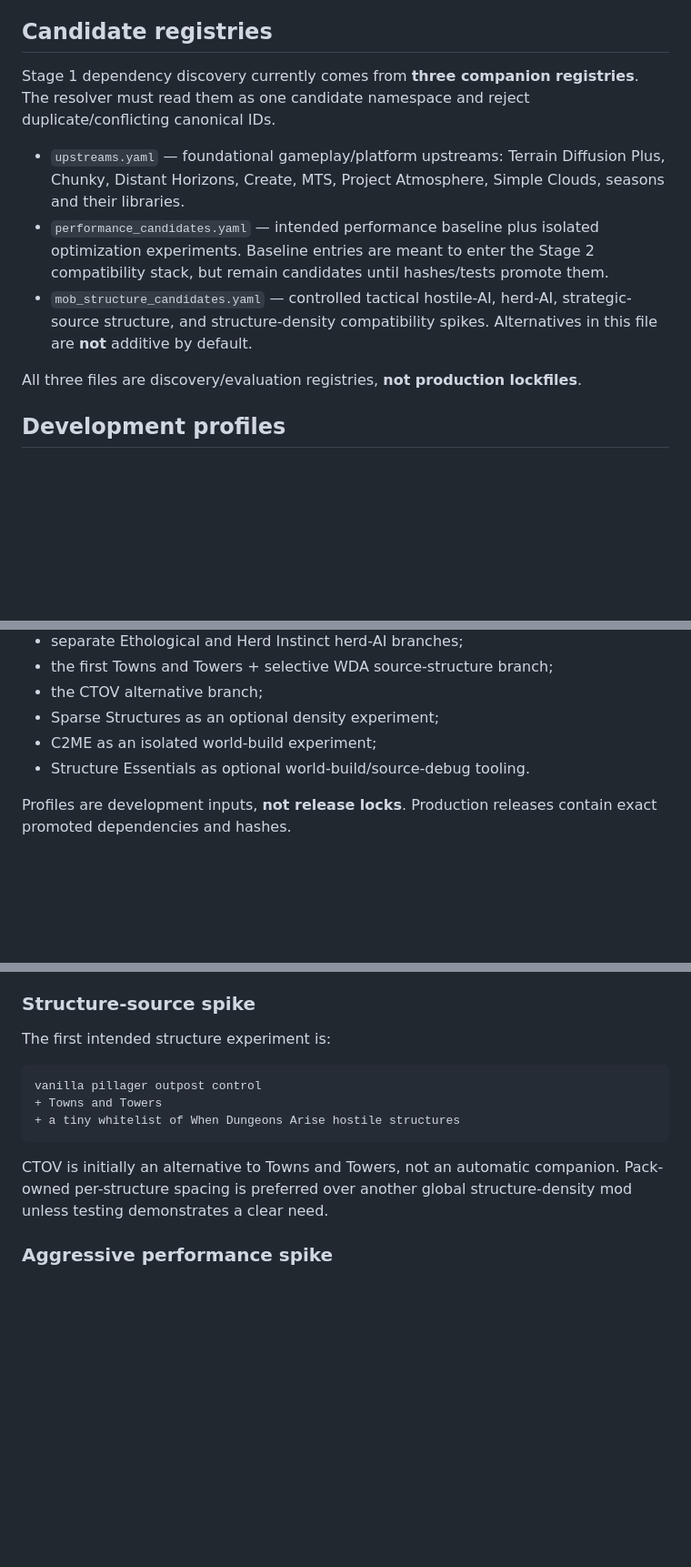
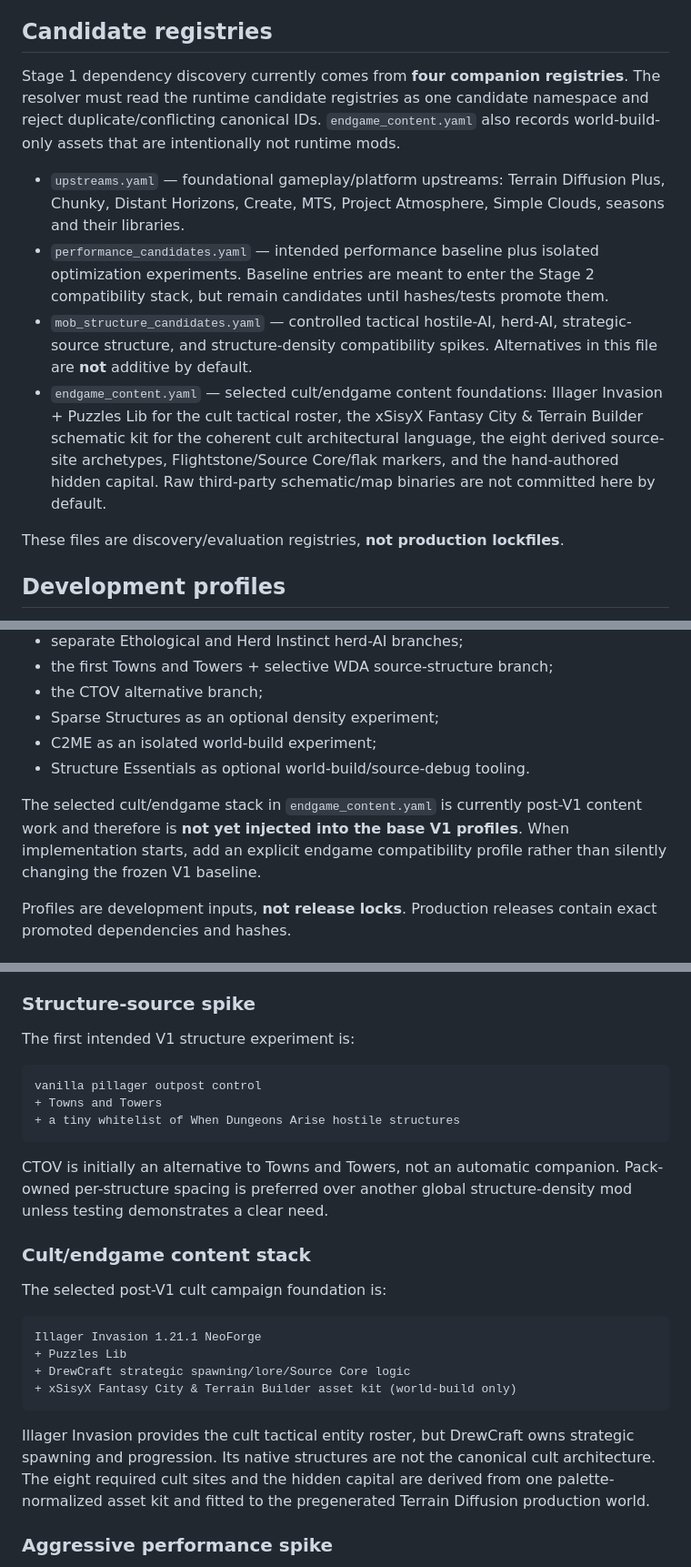
Before and after one commit to DrewPhi/DrewCraft, a Markdown page: pack/manifest/README.md, 3 parts joined by grey strips. Shown at 91% size. Drawn GitHub-style; blank space fills up the shorter version.

Commit message:
Document endgame content registry

````diff
--- a/pack/manifest/README.md
+++ b/pack/manifest/README.md
@@ -4,13 +4,14 @@ This directory is the machine-readable dependency source of truth for DrewCraft.
 
 ## Candidate registries
 
-Stage 1 dependency discovery currently comes from **three companion registries**. The resolver must read them as one candidate namespace and reject duplicate/conflicting canonical IDs.
+Stage 1 dependency discovery currently comes from **four companion registries**. The resolver must read the runtime candidate registries as one candidate namespace and reject duplicate/conflicting canonical IDs. `endgame_content.yaml` also records world-build-only assets that are intentionally not runtime mods.
 
 - `upstreams.yaml` — foundational gameplay/platform upstreams: Terrain Diffusion Plus, Chunky, Distant Horizons, Create, MTS, Project Atmosphere, Simple Clouds, seasons and their libraries.
 - `performance_candidates.yaml` — intended performance baseline plus isolated optimization experiments. Baseline entries are meant to enter the Stage 2 compatibility stack, but remain candidates until hashes/tests promote them.
 - `mob_structure_candidates.yaml` — controlled tactical hostile-AI, herd-AI, strategic-source structure, and structure-density compatibility spikes. Alternatives in this file are **not** additive by default.
+- `endgame_content.yaml` — selected cult/endgame content foundations: Illager Invasion + Puzzles Lib for the cult tactical roster, the xSisyX Fantasy City & Terrain Builder schematic kit for the coherent cult architectural language, the eight derived source-site archetypes, Flightstone/Source Core/flak markers, and the hand-authored hidden capital. Raw third-party schematic/map binaries are not committed here by default.
 
-All three files are discovery/evaluation registries, **not production lockfiles**.
+These files are discovery/evaluation registries, **not production lockfiles**.
 
 ## Development profiles
 
@@ -27,6 +28,8 @@ It currently defines:
 - C2ME as an isolated world-build experiment;
 - Structure Essentials as optional world-build/source-debug tooling.
 
+The selected cult/endgame stack in `endgame_content.yaml` is currently post-V1 content work and therefore is **not yet injected into the base V1 profiles**. When implementation starts, add an explicit endgame compatibility profile rather than silently changing the frozen V1 baseline.
+
 Profiles are development inputs, **not release locks**. Production releases contain exact promoted dependencies and hashes.
 
 ## Future authoritative manifests
@@ -91,7 +96,7 @@ Test independently, with Ethological as the richer experimental branch and Herd
 
 ### Structure-source spike
 
-The first intended structure experiment is:
+The first intended V1 structure experiment is:
 
 ```text
 vanilla pillager outpost control
@@ -100,6 +105,19 @@ vanilla pillager outpost control
 ```
 
 CTOV is initially an alternative to Towns and Towers, not an automatic companion. Pack-owned per-structure spacing is preferred over another global structure-density mod unless testing demonstrates a clear need.
+
+### Cult/endgame content stack
+
+The selected post-V1 cult campaign foundation is:
+
+```text
+Illager Invasion 1.21.1 NeoForge
++ Puzzles Lib
++ DrewCraft strategic spawning/lore/Source Core logic
++ xSisyX Fantasy City & Terrain Builder asset kit (world-build only)
+```
+
+Illager Invasion provides the cult tactical entity roster, but DrewCraft owns strategic spawning and progression. Its native structures are not the canonical cult architecture. The eight required cult sites and the hidden capital are derived from one palette-normalized asset kit and fitted to the pregenerated Terrain Diffusion production world.
 
 ### Aggressive performance spike
 
````
Also changed, not shown: other parts of pack/manifest/README.md (+6 -2 lines).
